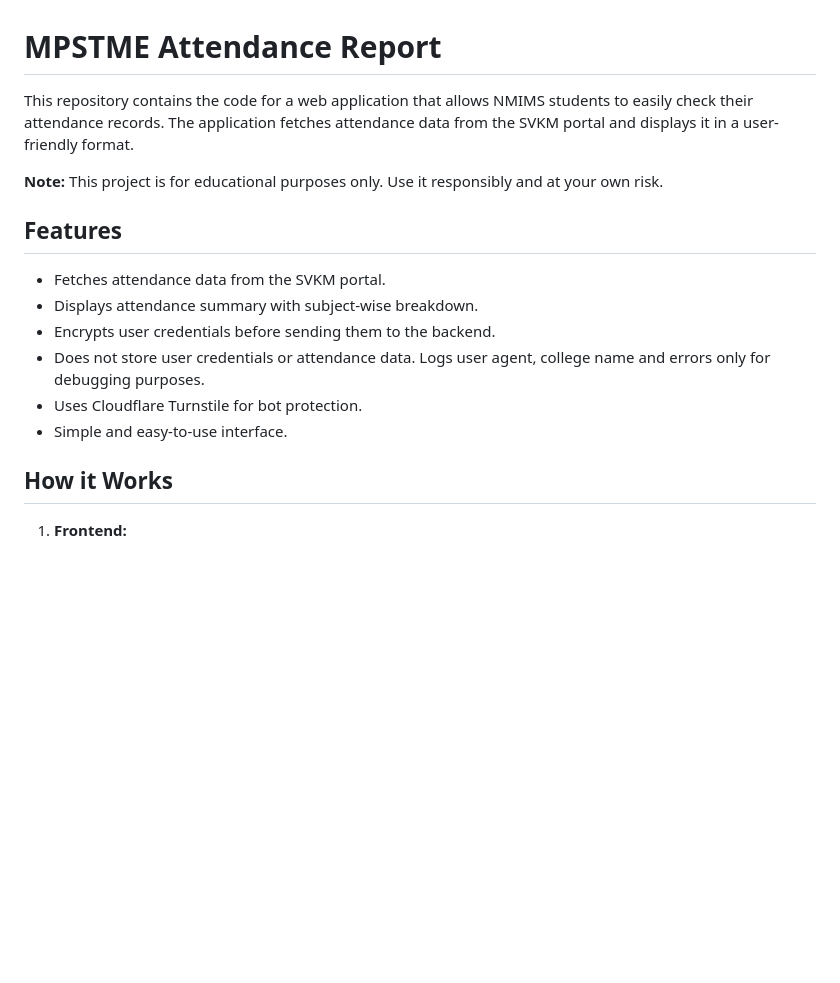
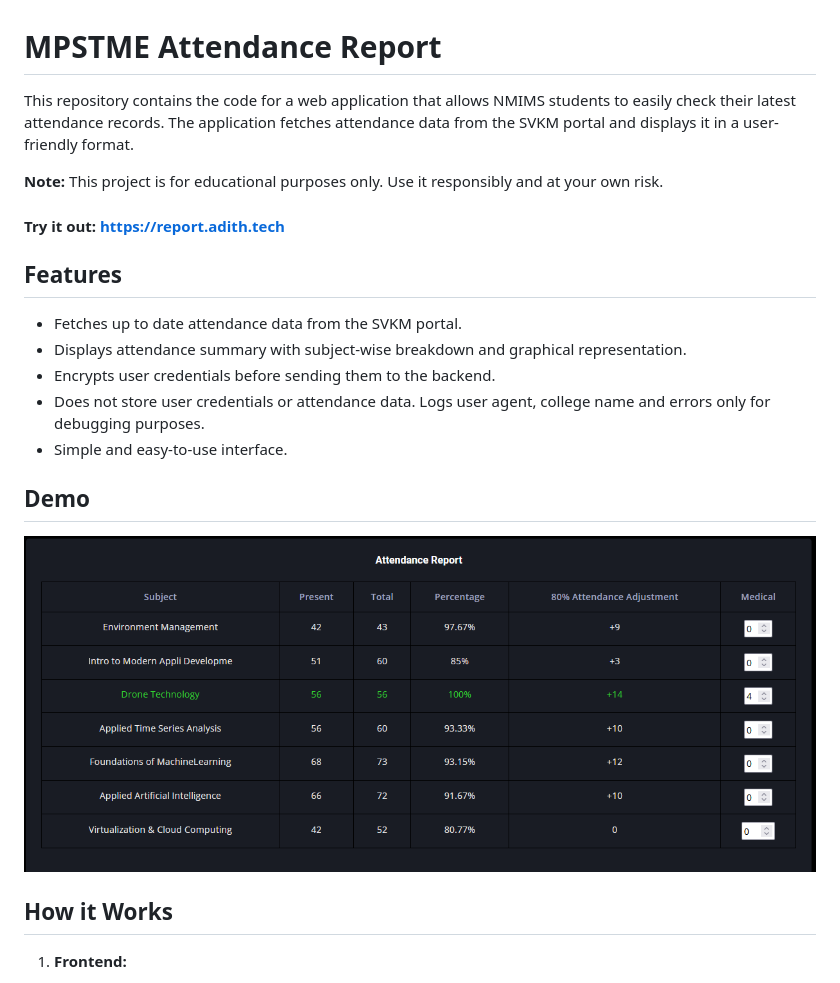
Before and after one commit to ItsSpirax/MPSTME-Attendance-Report, a Markdown page: README.md, the part around the change. Rendered like a GitHub page; pictures changed too: assets/report.png (added); blank space fills up the shorter version.

```diff
--- a/README.md
+++ b/README.md
@@ -1,17 +1,22 @@
 # MPSTME Attendance Report
 
-This repository contains the code for a web application that allows NMIMS students to easily check their attendance records. The application fetches attendance data from the SVKM portal and displays it in a user-friendly format.
+This repository contains the code for a web application that allows NMIMS students to easily check their latest attendance records. The application fetches attendance data from the SVKM portal and displays it in a user-friendly format.
 
 **Note:** This project is for educational purposes only. Use it responsibly and at your own risk.
 
+#### Try it out: [https://report.adith.tech](https://report.adith.tech)
+
 ## Features
 
-* Fetches attendance data from the SVKM portal.
-* Displays attendance summary with subject-wise breakdown.
+* Fetches up to date attendance data from the SVKM portal.
+* Displays attendance summary with subject-wise breakdown and graphical representation.
 * Encrypts user credentials before sending them to the backend.
 * Does not store user credentials or attendance data. Logs user agent, college name and errors only for debugging purposes.
-* Uses Cloudflare Turnstile for bot protection.
 * Simple and easy-to-use interface.
+
+## Demo
+
+![Attendance Report](assets/report.png)
 
 ## How it Works
 
```
Also changed, not shown: 4 other files.
